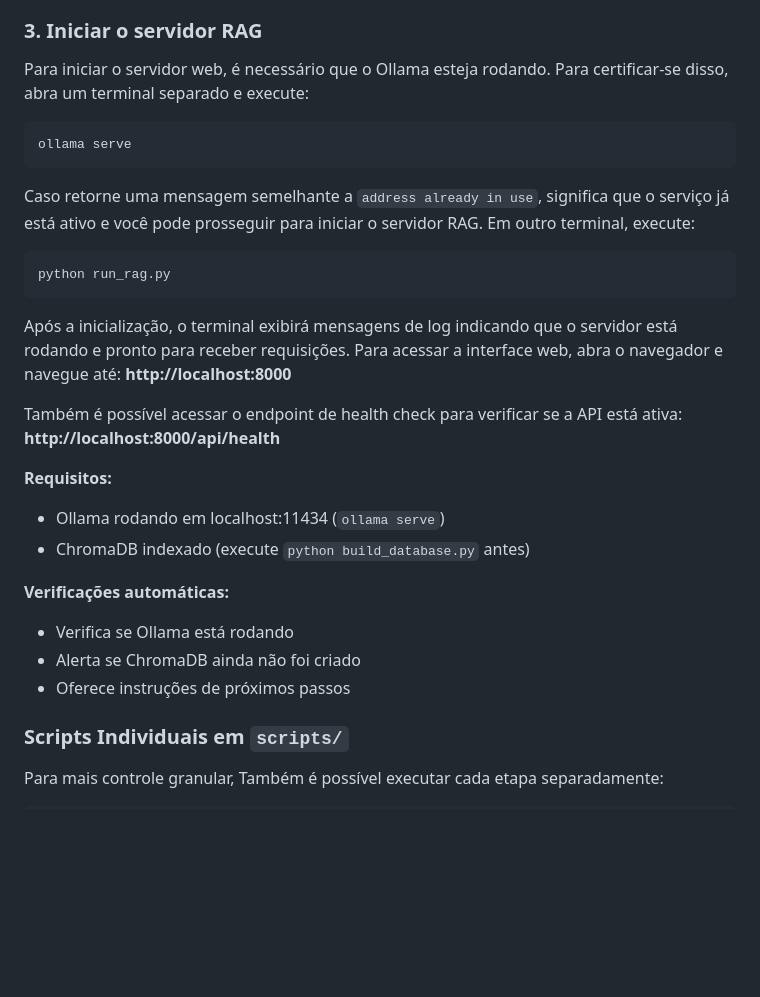
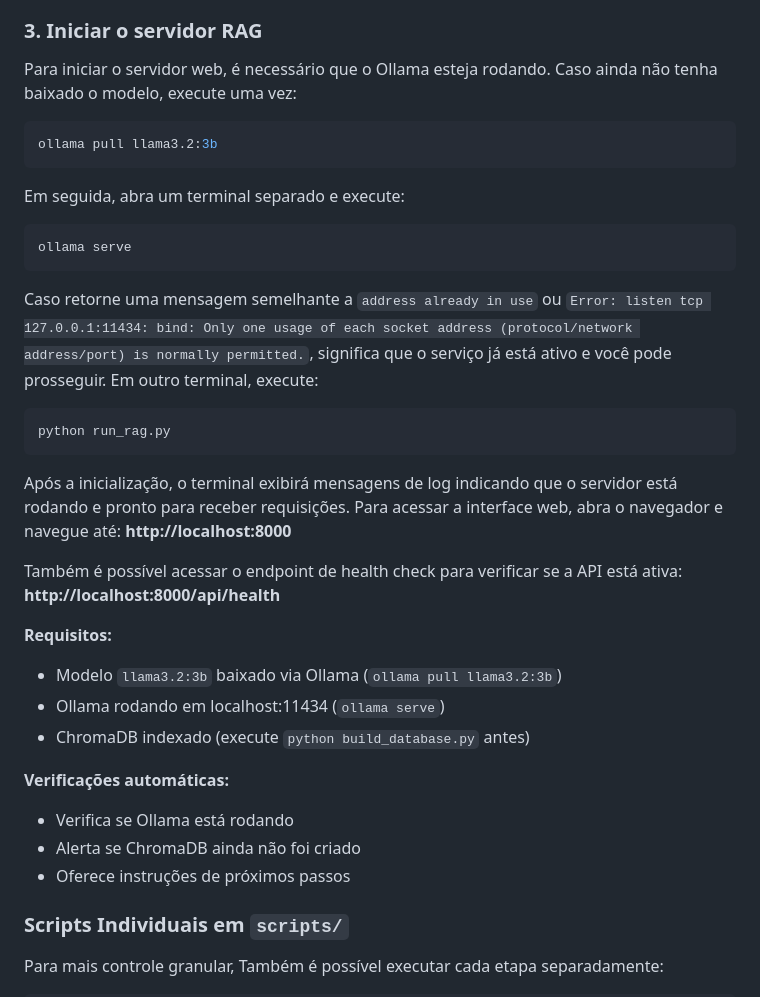
Before and after one commit to vinimeurer/rag-ipardes-parana, a Markdown page: README.md, the part around the change. GitHub-like rendering; blank space fills up the shorter version.

Commit message:
Add ollama pull llama3.2:3b instruction to README and messages for ollama serve command

````diff
--- a/README.md
+++ b/README.md
@@ -117,13 +117,19 @@ Este script remove todos os artefatos gerados no diretório `data/`,preservando
 
 ### 3. Iniciar o servidor RAG
 
-Para iniciar o servidor web, é necessário que o Ollama esteja rodando. Para certificar-se disso, abra um terminal separado e execute:
+Para iniciar o servidor web, é necessário que o Ollama esteja rodando. Caso ainda não tenha baixado o modelo, execute uma vez:
+
+```bash
+ollama pull llama3.2:3b
+```
+
+Em seguida, abra um terminal separado e execute:
 
 ```bash
 ollama serve
 ```
 
-Caso retorne uma mensagem semelhante a `address already in use`, significa que o serviço já está ativo e você pode prosseguir para iniciar o servidor RAG. Em outro terminal, execute:
+Caso retorne uma mensagem semelhante a `address already in use` ou `Error: listen tcp 127.0.0.1:11434: bind: Only one usage of each socket address (protocol/network address/port) is normally permitted.`, significa que o serviço já está ativo e você pode prosseguir. Em outro terminal, execute:
 
 ```bash
 python run_rag.py
@@ -134,6 +140,7 @@ Após a inicialização, o terminal exibirá mensagens de log indicando que o se
 Também é possível acessar o endpoint de health check para verificar se a API está ativa: **http://localhost:8000/api/health**
 
 **Requisitos:**
+- Modelo `llama3.2:3b` baixado via Ollama (`ollama pull llama3.2:3b`)
 - Ollama rodando em localhost:11434 (`ollama serve`)
 - ChromaDB indexado (execute `python build_database.py` antes)
 
@@ -141,7 +148,6 @@ Também é possível acessar o endpoint de health check para verificar se a API
 - Verifica se Ollama está rodando
 - Alerta se ChromaDB ainda não foi criado
 - Oferece instruções de próximos passos
-
 
 ### Scripts Individuais em `scripts/`
 
````
